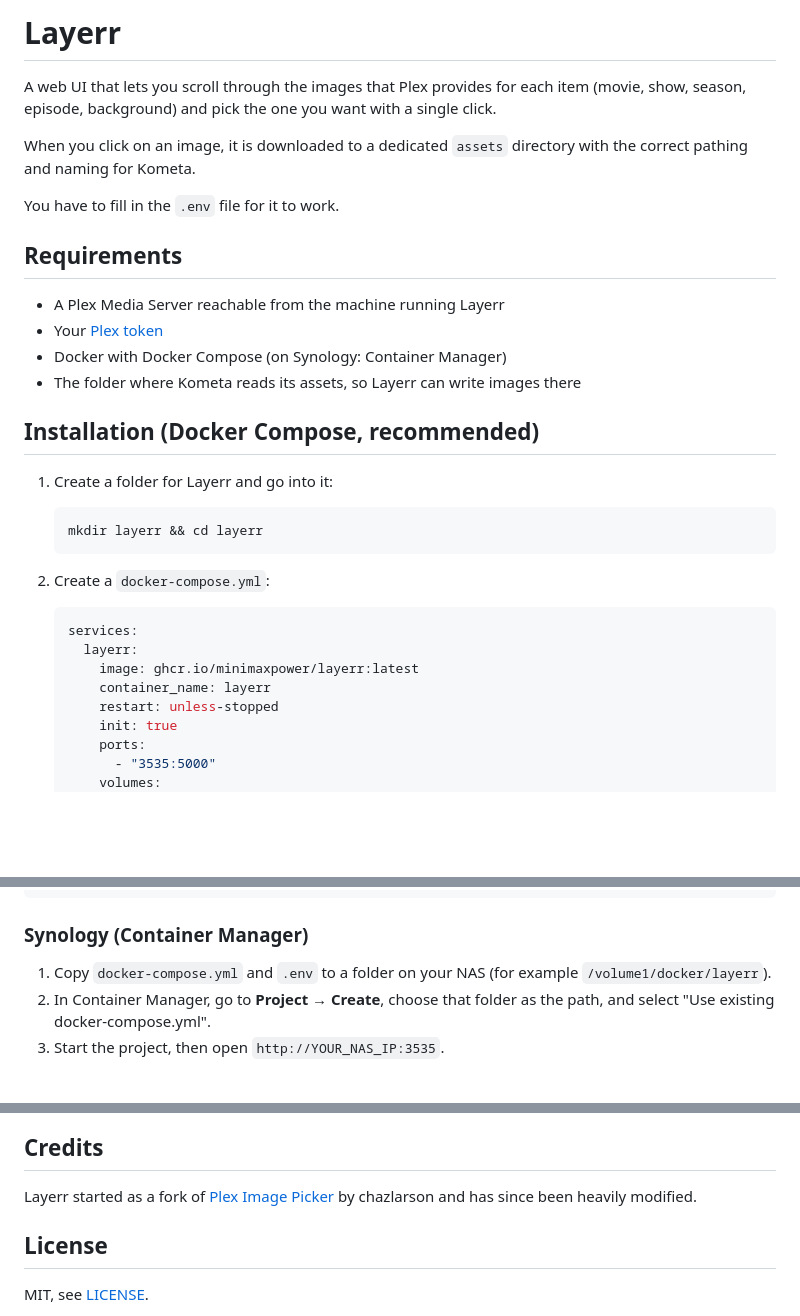
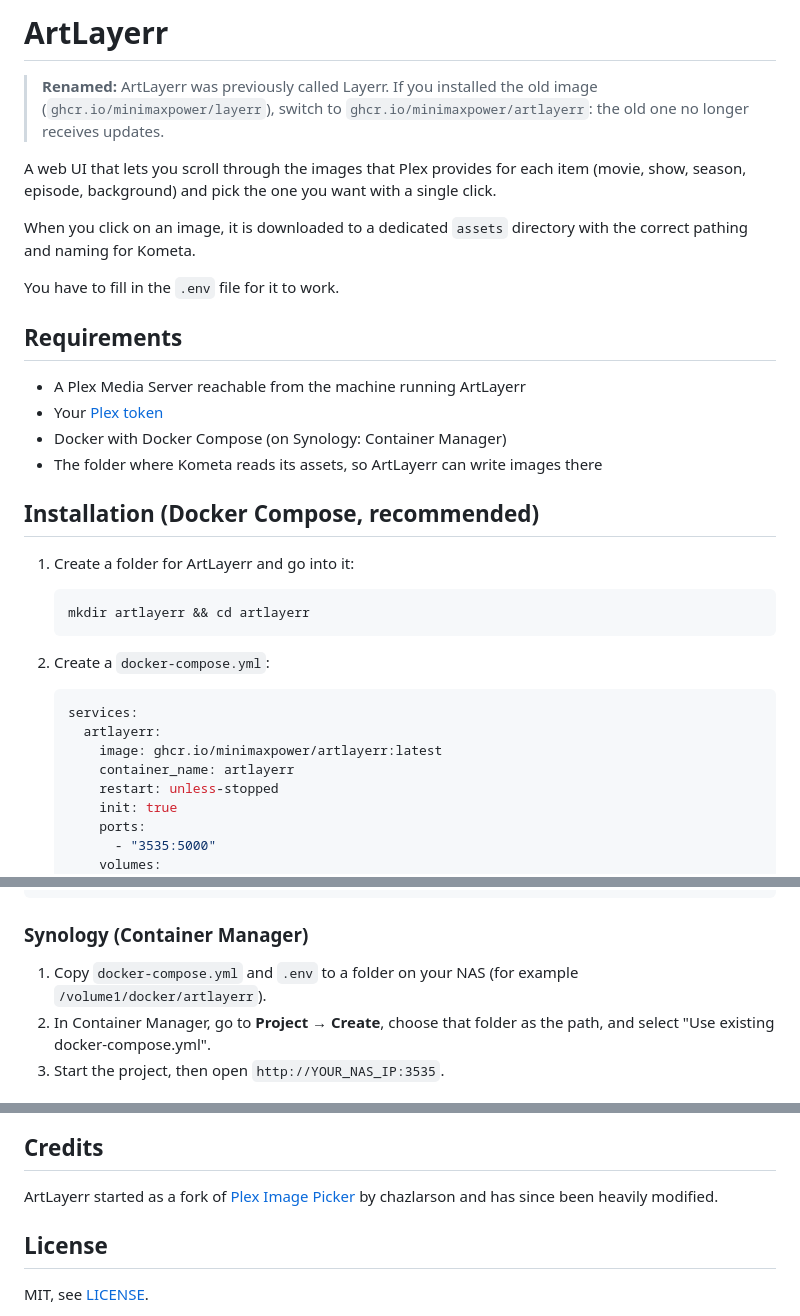
Before and after one commit to Minimaxpower/ArtLayerr, a Markdown page: README.md, 3 parts joined by grey strips. Drawn GitHub-style; blank space fills up the shorter version.

Commit message:
Rename project to ArtLayerr, add sort modes, items per page and Mediux link

````diff
--- a/README.md
+++ b/README.md
@@ -1,4 +1,7 @@
-# Layerr
+# ArtLayerr
+
+> **Renamed:** ArtLayerr was previously called Layerr. If you installed the old image
+> (`ghcr.io/minimaxpower/layerr`), switch to `ghcr.io/minimaxpower/artlayerr`: the old one no longer receives updates.
 
 A web UI that lets you scroll through the images that Plex provides for each item (movie, show, season, episode, background) and pick the one you want with a single click.
 
@@ -8,24 +11,24 @@ You have to fill in the `.env` file for it to work.
 
 ## Requirements
 
-- A Plex Media Server reachable from the machine running Layerr
+- A Plex Media Server reachable from the machine running ArtLayerr
 - Your [Plex token](https://support.plex.tv/articles/204059436-finding-an-authentication-token-x-plex-token/)
 - Docker with Docker Compose (on Synology: Container Manager)
-- The folder where Kometa reads its assets, so Layerr can write images there
+- The folder where Kometa reads its assets, so ArtLayerr can write images there
 
 ## Installation (Docker Compose, recommended)
 
-1. Create a folder for Layerr and go into it:
+1. Create a folder for ArtLayerr and go into it:
    ```
-   mkdir layerr && cd layerr
+   mkdir artlayerr && cd artlayerr
    ```
 
 2. Create a `docker-compose.yml`:
    ```yaml
    services:
-     layerr:
-       image: ghcr.io/minimaxpower/layerr:latest
-       container_name: layerr
+     artlayerr:
+       image: ghcr.io/minimaxpower/artlayerr:latest
+       container_name: artlayerr
        restart: unless-stopped
        init: true
        ports:
@@ -70,7 +73,7 @@ docker compose up -d
 
 ### Synology (Container Manager)
 
-1. Copy `docker-compose.yml` and `.env` to a folder on your NAS (for example `/volume1/docker/layerr`).
+1. Copy `docker-compose.yml` and `.env` to a folder on your NAS (for example `/volume1/docker/artlayerr`).
 2. In Container Manager, go to **Project → Create**, choose that folder as the path, and select "Use existing docker-compose.yml".
 3. Start the project, then open `http://YOUR_NAS_IP:3535`.
 
@@ -141,7 +144,7 @@ If you click on Mediux Check, you can select one or more [Mediux](https://mediux
 
 ## Credits
 
-Layerr started as a fork of [Plex Image Picker](https://github.com/chazlarson/Media-Scripts/tree/main/Plex%20Image%20Picker)
+ArtLayerr started as a fork of [Plex Image Picker](https://github.com/chazlarson/Media-Scripts/tree/main/Plex%20Image%20Picker)
 by chazlarson and has since been heavily modified.
 
 ## License
````
Also changed, not shown: static/ArtLayerr_Logo.png (renamed from static/Layerr_Logo.png), 3 other files.
